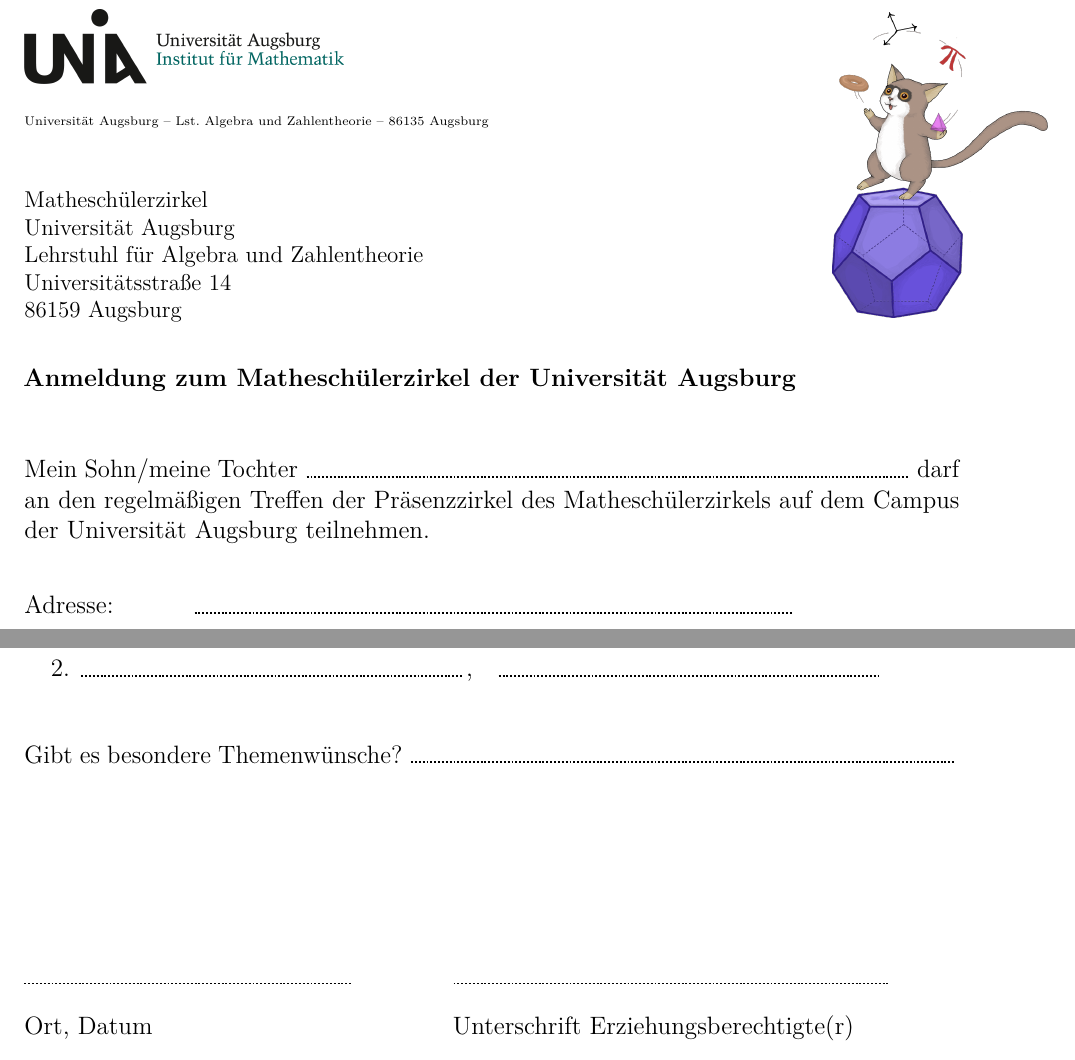
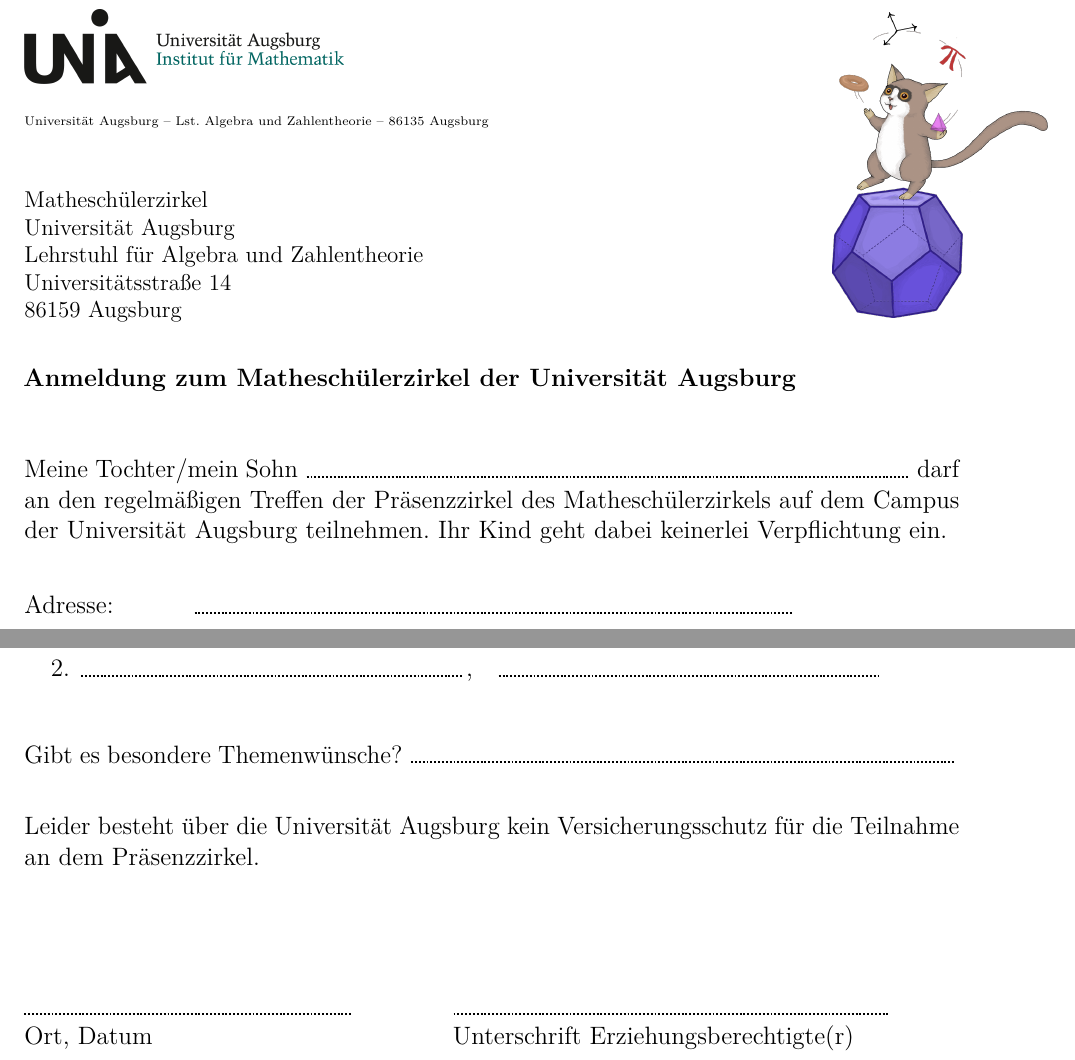
Before and after one commit to iblech/mathezirkel, a LaTeX document (mamazettel-praesenz.tex): two parts of the page, joined at a grey line, cut so that both start at the same text. Compiled offline with pdfLaTeX.

Commit message:
Mamazettel final.

```diff
--- a/mamazettel-praesenz.tex
+++ b/mamazettel-praesenz.tex
@@ -6,9 +6,9 @@
 
 \makeletterhead
 
-Mein Sohn/meine Tochter \freistLang{} darf an den regelmäßigen Treffen der
+Meine Tochter/mein Sohn \freistLang{} darf an den regelmäßigen Treffen der
 Präsenzzirkel des Matheschülerzirkels auf dem Campus der Universität Augsburg
-teilnehmen.
+teilnehmen. Ihr Kind geht dabei keinerlei Verpflichtung ein.
 
 \vspace{-0.5em}
 \doublespacing
@@ -32,6 +32,11 @@
 Gibt es besondere Themenwünsche?
 \freist{10cm}
 
+\singlespacing
+
+
+Leider besteht \"uber die Universit\"at Augsburg kein Versicherungsschutz f\"ur die Teilnahme an dem Pr\"asenzzirkel.
+
 \vfill
 
 \begin{tabbing}
```
Also changed, not shown: mamazettel-korrespondenz.tex (+2 -2 lines), mamazettel-korrespondenz.pdf, mamazettel-praesenz.pdf.
